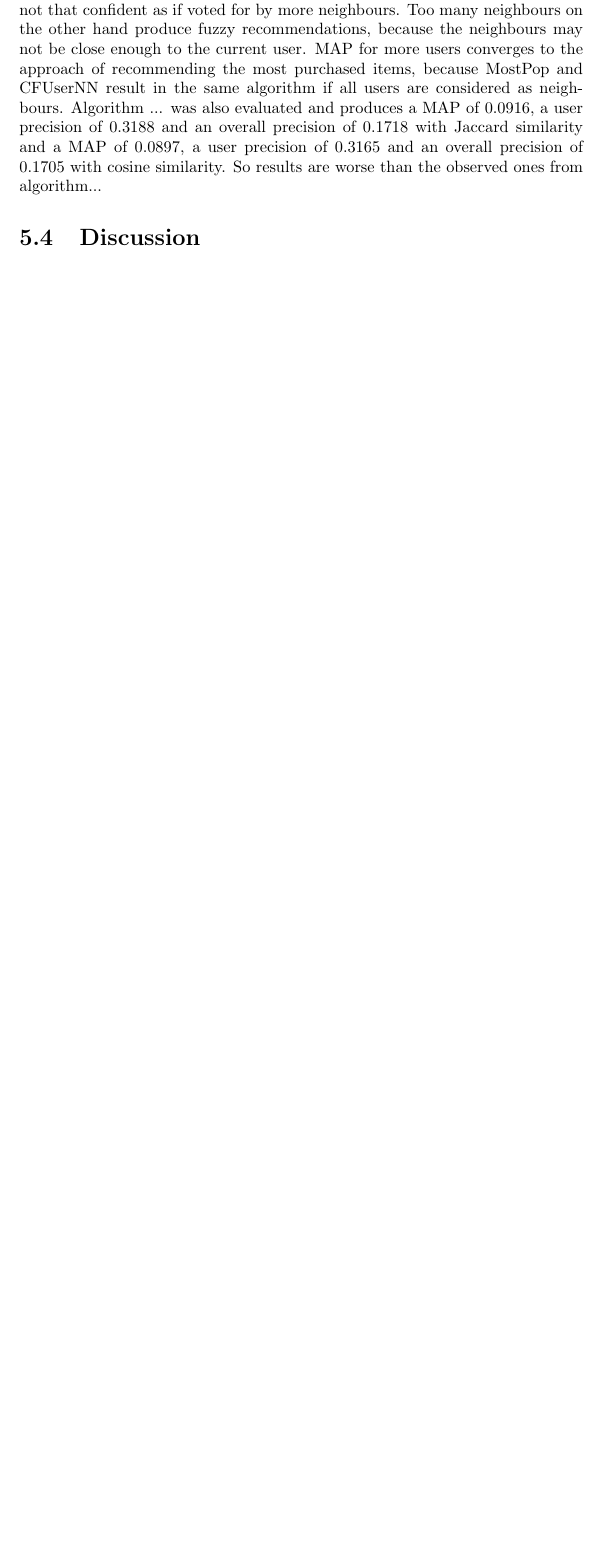
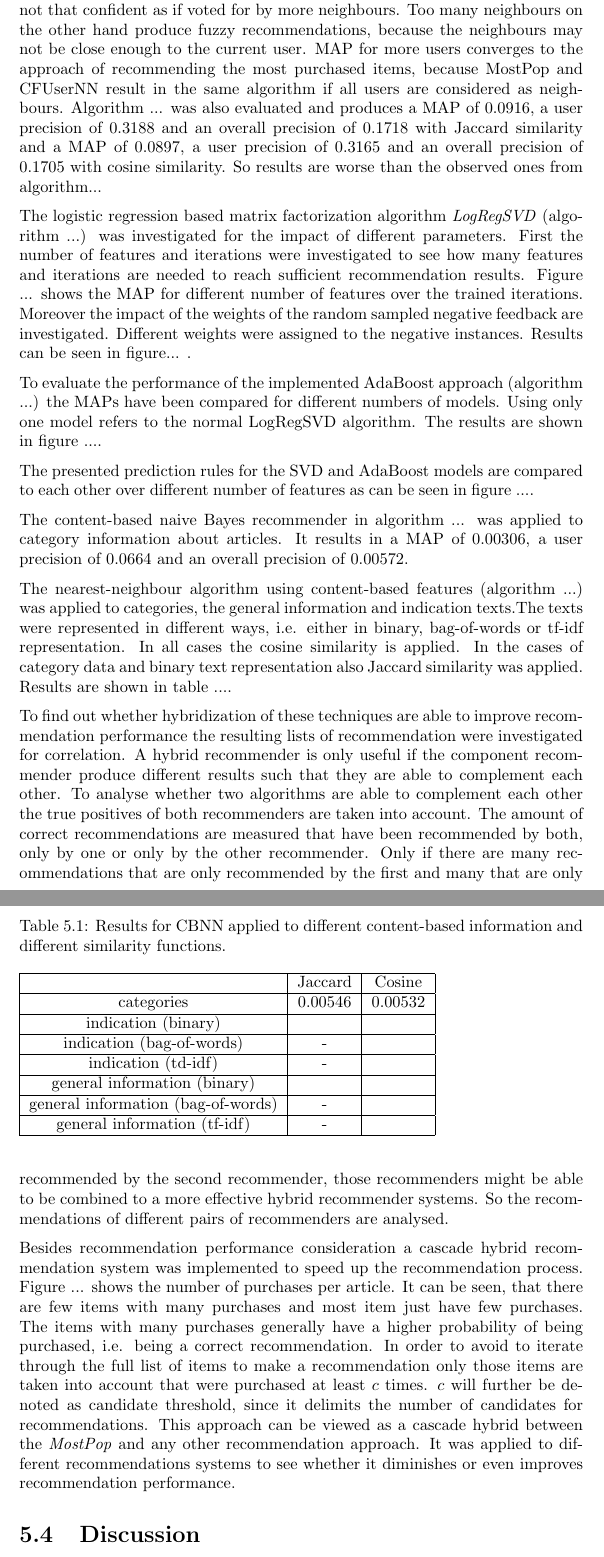
Before and after one commit to stedeck/MasterThesis, a LaTeX thesis (report/thesis_report.tex): part of page 26 of 29 before the commit and two parts of pages 26 and 27 of 31 after it, the two joined at a grey line, cut so that both start at the same text, the shorter picture padded with empty space. Compiled offline with pdfLaTeX.

Commit message:
continued report and added results

```diff
--- a/report/thesis_report.tex
+++ b/report/thesis_report.tex
@@ -779,3 +782,56 @@ So results are worse than the observed ones from algorithm... %TODO reference
 %TODO investigate size of recommendation lists...
 %TODO take similarity into account, use them as weights somehow
 
+The logistic regression based matrix factorization algorithm \textit{LogRegSVD} (algorithm ...) was investigated for the impact of different parameters. %TODO add reference
+First the number of features and iterations were investigated to see how many features and iterations are needed to reach sufficient recommendation results.
+Figure ... shows the MAP for different number of features over the trained iterations. % TODO plot and insert figure and explain what can be seen
+Moreover the impact of the weights of the random sampled negative feedback are investigated.
+Different weights were assigned to the negative instances. Results can be seen in figure... . %TODO plot and insert figure and explain what can be seen
+
+%TODO number of models
+To evaluate the performance of the implemented AdaBoost approach (algorithm ...) the MAPs have been compared for different numbers of models. %TODO reference to algorithm
+Using only one model refers to the normal \text{LogRegSVD} algorithm.
+The results are shown in figure .... %TODO plot and add figure and explain what can be seen
+
+The presented prediction rules for the SVD and AdaBoost models are compared to each other over different number of features as can be seen in figure .... %TODO plot and add figure. explain figure
+
+The content-based naive Bayes recommender in algorithm ... was applied to category information about articles. %TODO reference to algorithm
+It results in a MAP of 0.00306, a user precision of 0.0664 and an overall precision of 0.00572.
+
+The nearest-neighbour algorithm using content-based features (algorithm ...) was applied to categories, the general information and indication texts.%TODO add reference to algorithm
+The texts were represented in different ways, i.e. either in binary, bag-of-words or tf-idf representation.
+In all cases the cosine similarity is applied.
+In the cases of category data and binary text representation also Jaccard similarity was applied.
+Results are shown in table .... %TODO add table and explain
+
+\begin{table}
+	\caption{Results for CBNN applied to different content-based information and different similarity functions.}
+\label{tab:CBNN}
+\begin{tabular}{|c|c|c|}
+	\hline
+&Jaccard&Cosine\\ \hline
+categories&0.00546&0.00532\\ \hline
+indication (binary)&&\\ \hline
+indication (bag-of-words)&-&\\ \hline
+indication (td-idf)&-&\\ \hline
+general information (binary)&&\\ \hline
+general information (bag-of-words)&-&\\ \hline
+general information (tf-idf)&-&\\ \hline
+\end{tabular}
+\end{table}
+
+To find out whether hybridization of these techniques are able to improve recommendation performance the resulting lists of recommendation were investigated for correlation.
+A hybrid recommender is only useful if the component recommender produce different results such that they are able to complement each other.
+To analyse whether two algorithms are able to complement each other the true positives of both recommenders are taken into account.
+The amount of correct recommendations are measured that have been recommended by both, only by one or only by the other recommender.
+Only if there are many recommendations that are only recommended by the first and many that are only recommended by the second recommender, those recommenders might be able to be combined to a more effective hybrid recommender systems.
+So the recommendations of different pairs of recommenders are analysed. %TODO perform correaltion experiments, create pie charts and explain them
+
+Besides recommendation performance consideration a cascade hybrid recommendation system was implemented to speed up the recommendation process.
+Figure ... shows the number of purchases per article. %TODO add article purchases figure, plot it again before...
+It can be seen, that there are few items with many purchases and most item just have few purchases.
+The items with many purchases generally have a higher probability of being purchased, i.e. being a correct recommendation.
+In order to avoid to iterate through the full list of items to make a recommendation only those items are taken into account that were purchased at least $c$ times.
+$c$ will further be denoted as candidate threshold, since it delimits the number of candidates for recommendations.
+This approach can be viewed as a cascade hybrid between the \textit{MostPop} and any other recommendation approach.
+It was applied to different recommendations systems to see whether it diminishes or even improves recommendation performance.
```
Also changed, not shown: report/figures/experiments/CFItemNNCandidates.PNG (added), report/figures/experiments/CFUserNN.PNG, report/thesis_report.tex (38 more changed lines), 1 other file.
